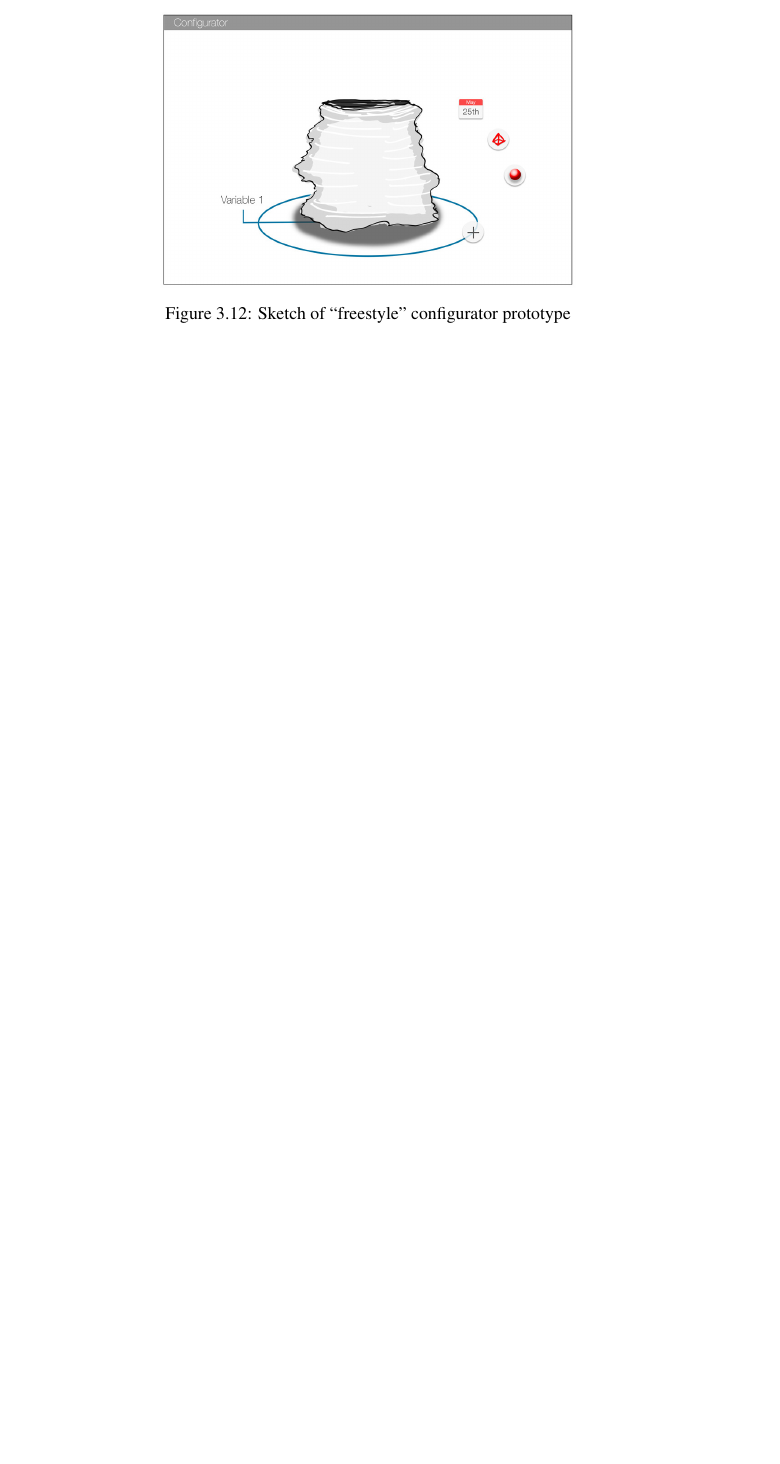
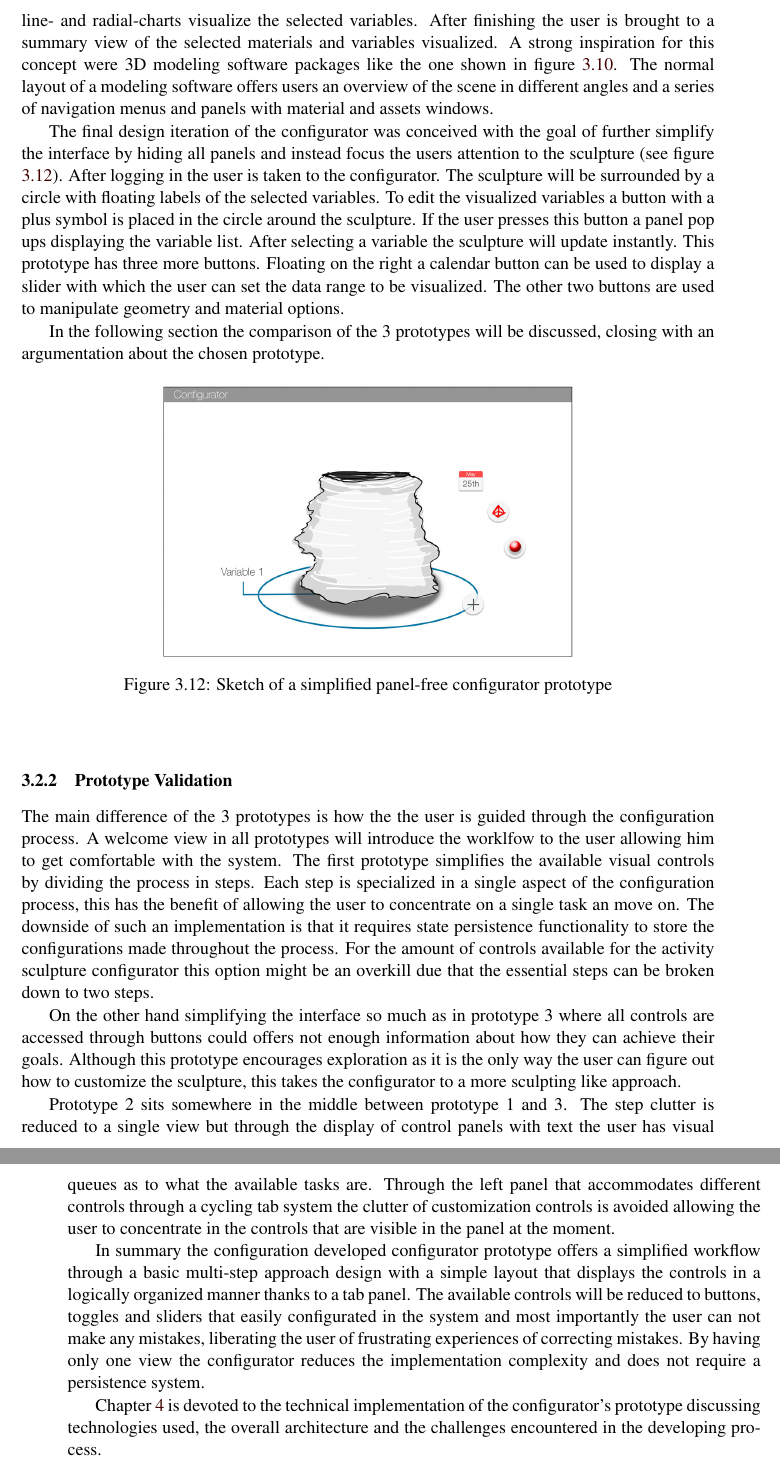
Before and after one commit to WalterRempening/Master-Thesis, a LaTeX document (medieninformatik-arbeit.tex, which reads Prototype/proto.tex): part of page 31 of 45 before the commit and two parts of pages 31 and 32 of 45 after it, the two joined at a grey line, cut at the place of the change, the shorter picture padded with empty space. Compiled offline with pdfLaTeX.

Commit message:
Finished chapter 3, let's rock chapter 4 now!

```diff
--- a/Prototype/proto.tex
+++ b/Prototype/proto.tex
@@ -200,5 +199,6 @@ The next sculpture
+In the second design iteration it was intended to simplify the interface and move from a multi-step based with step-by-step views to a basic multi-step design. The welcome screen first introduced in the first prototype would also remain for all the design iterations. After the user has logged in to the configurator the workspace view is shown. This view contains all the controls for the configurator. In the left side a panel contains several views that can be navigated. Each view has controls for a specific property. The panel shown in figure \ref{fig:uiproto2} has the variable catalog from which the user can chose variables to map to the sculpture. By selecting a variable the sculpture would be instantly updated. The geometry of the sculpture can be customized in another panel with sliders to manipulate hight and radius parameters. In this same panel a date field can be used to select the data range of the visualized data.
 
-\begin{figure}[h]
+\begin{figure}[hb]
 \centering
 \begin{minipage}{.45\textwidth}
 \centering
@@ -214,15 +214,30 @@ The next sculpture
 \end{minipage}
 \end{figure}
 
+At the right side a panel with material and color options is shown. Again at the bottom a line- and radial-charts visualize the selected variables. After finishing the user is brought to a summary view of the selected materials and variables visualized. A strong inspiration for this concept were 3D modeling software packages like the one shown in figure \ref{fig:cinema}. The normal layout of a modeling software offers users an overview of the scene in different angles and a series of navigation menus and panels with material and assets windows.
+
+The final design iteration of the configurator was conceived with the goal of further simplify the interface by hiding all panels and instead focus the users attention to the sculpture (see figure \ref{fig:uiproto3}). After logging in the user is taken to the configurator. The sculpture will be surrounded by a circle with floating labels of the selected variables. To edit the visualized variables a button with a plus symbol is placed in the circle around the sculpture. If the user presses this button a panel pop ups displaying the variable list. After selecting a variable the sculpture will update instantly. This prototype has three more buttons. Floating on the right a calendar button can be used to display a slider with which the user can set the data range to be visualized. The other two buttons are used to manipulate geometry and material options.
+
+In the following section the comparison of the 3 prototypes will be discussed, closing with an argumentation about the chosen prototype.
+
 \begin{figure}[h]
 \captionsetup{width=0.9\textwidth}
 \begin{center}
   \includegraphics[width=0.6\textwidth]{Prototype/img/ui_proto3}
-  \caption{Sketch of ``freestyle'' configurator prototype}
+  \caption{Sketch of a simplified panel-free configurator prototype}
 \label{fig:uiproto3}
 \end{center}
 \end{figure}
 
 \subsubsection{Prototype Validation}
+The main difference of the 3 prototypes is how the the user is guided through the configuration process. A welcome view in all prototypes will introduce the worklfow to the user allowing him to get comfortable with the system. The first prototype simplifies the available visual controls by dividing the process in steps. Each step is specialized in a single aspect of the configuration process, this has the benefit of allowing the user to concentrate on a single task an move on. The downside of such an implementation is that it requires state persistence functionality to store the configurations made throughout the process. For the amount of controls available for the activity sculpture configurator this option might be an overkill due that the essential steps can be broken down to two steps.
+
+On the other hand simplifying the interface so much as in prototype 3 where all controls are accessed through buttons could offers not enough information about how they can achieve their goals. Although this prototype encourages exploration as it is the only way the user can figure out how to customize the sculpture, this takes the configurator to a more sculpting like approach.
+
+Prototype 2 sits somewhere in the middle between prototype 1 and 3. The step clutter is reduced to a single view but through the display of control panels with text the user has visual queues as to what the available tasks are. Through the left panel that accommodates different controls through a cycling tab system the clutter of customization controls is avoided allowing the user to concentrate in the controls that are visible in the panel at the moment.
+
+In summary the configuration developed configurator prototype offers a simplified workflow through a basic multi-step approach design with a simple layout that displays the controls in a logically organized manner thanks to a tab panel. The available controls will be reduced to buttons, toggles and sliders that easily configurated in the system and most importantly the user can not make any mistakes, liberating the user of frustrating experiences of correcting mistakes. By having only one view the configurator reduces the implementation complexity and does not require a persistence system.
+
+Chapter \ref{ch:configurator} is devoted to the technical implementation of the configurator's prototype discussing technologies used, the overall architecture and the challenges encountered in the developing process.
 
 \end{document}
```
Also changed, not shown: Prototype/proto.tex (5 more changed lines), 6 other files.
